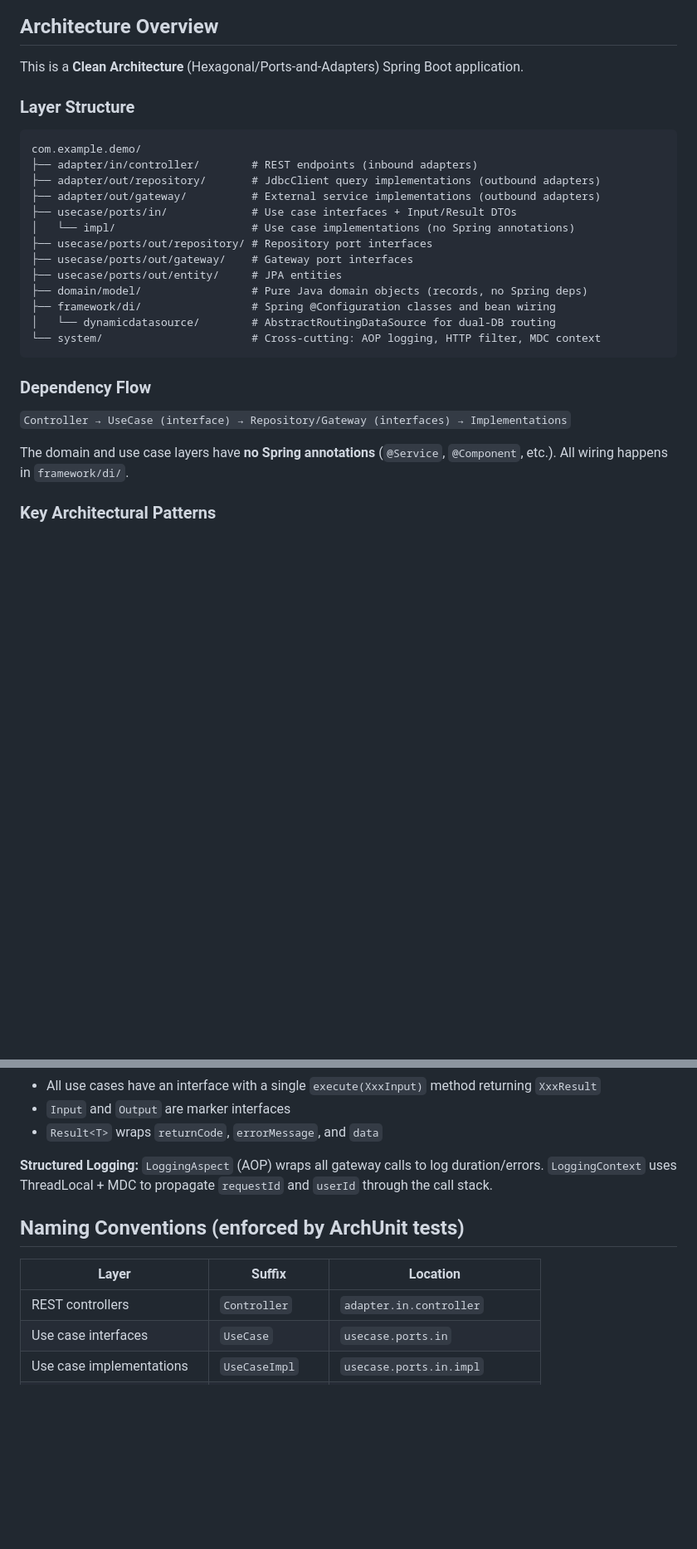
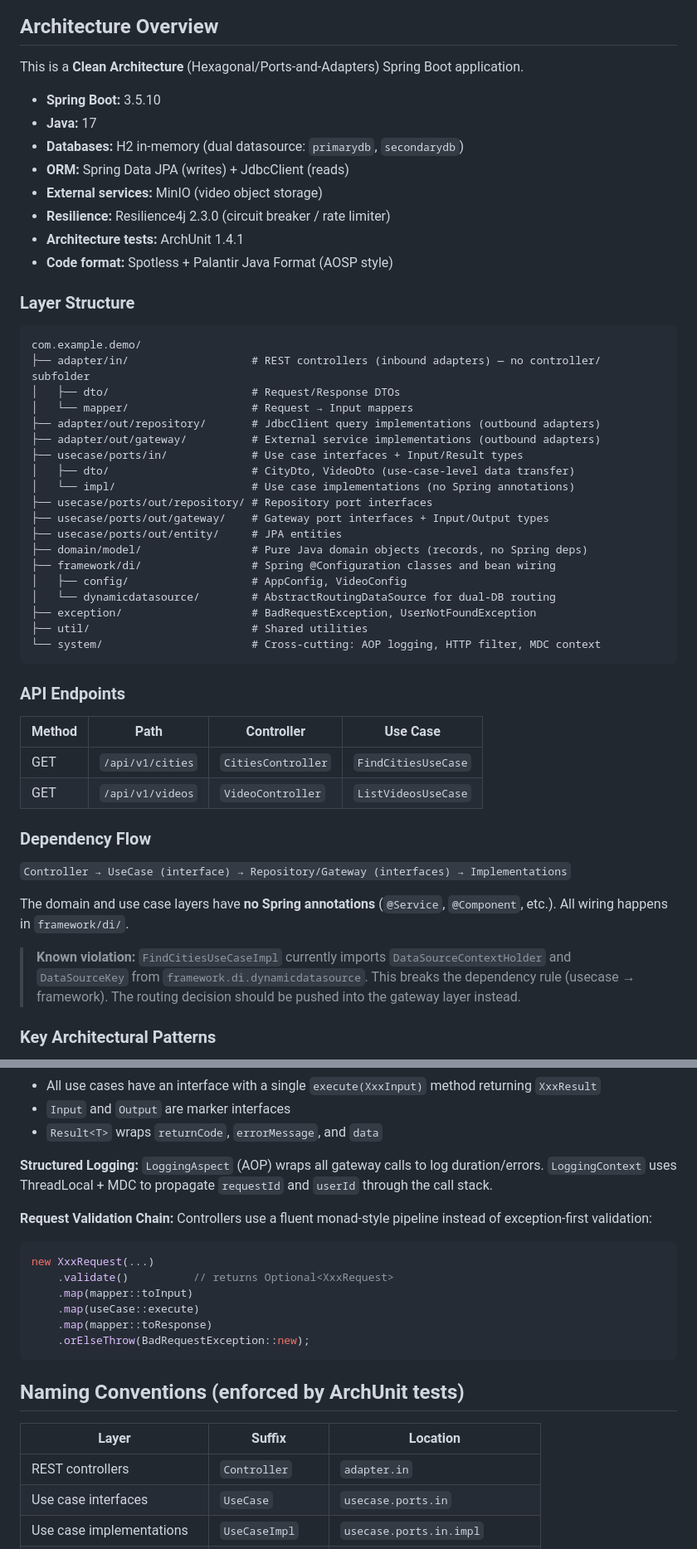
Before and after one commit to welentsai/spring-projects, a Markdown page: cleanarch/CLAUDE.md, 2 parts joined by grey strips. Shown at 83% size. Drawn GitHub-style; blank space fills up the shorter version.

Commit message:
feat: add new CLAUDE.md

````diff
--- a/cleanarch/CLAUDE.md
+++ b/cleanarch/CLAUDE.md
@@ -30,29 +30,53 @@ This file provides guidance to Claude Code (claude.ai/code) when working with co
 
 This is a **Clean Architecture** (Hexagonal/Ports-and-Adapters) Spring Boot application.
 
+- **Spring Boot:** 3.5.10
+- **Java:** 17
+- **Databases:** H2 in-memory (dual datasource: `primarydb`, `secondarydb`)
+- **ORM:** Spring Data JPA (writes) + JdbcClient (reads)
+- **External services:** MinIO (video object storage)
+- **Resilience:** Resilience4j 2.3.0 (circuit breaker / rate limiter)
+- **Architecture tests:** ArchUnit 1.4.1
+- **Code format:** Spotless + Palantir Java Format (AOSP style)
+
 ### Layer Structure
 
 ```
 com.example.demo/
-├── adapter/in/controller/        # REST endpoints (inbound adapters)
+├── adapter/in/                   # REST controllers (inbound adapters) — no controller/ subfolder
+│   ├── dto/                      # Request/Response DTOs
+│   └── mapper/                   # Request → Input mappers
 ├── adapter/out/repository/       # JdbcClient query implementations (outbound adapters)
 ├── adapter/out/gateway/          # External service implementations (outbound adapters)
-├── usecase/ports/in/             # Use case interfaces + Input/Result DTOs
+├── usecase/ports/in/             # Use case interfaces + Input/Result types
+│   ├── dto/                      # CityDto, VideoDto (use-case-level data transfer)
 │   └── impl/                     # Use case implementations (no Spring annotations)
 ├── usecase/ports/out/repository/ # Repository port interfaces
-├── usecase/ports/out/gateway/    # Gateway port interfaces
+├── usecase/ports/out/gateway/    # Gateway port interfaces + Input/Output types
 ├── usecase/ports/out/entity/     # JPA entities
 ├── domain/model/                 # Pure Java domain objects (records, no Spring deps)
 ├── framework/di/                 # Spring @Configuration classes and bean wiring
+│   ├── config/                   # AppConfig, VideoConfig
 │   └── dynamicdatasource/        # AbstractRoutingDataSource for dual-DB routing
+├── exception/                    # BadRequestException, UserNotFoundException
+├── util/                         # Shared utilities
 └── system/                       # Cross-cutting: AOP logging, HTTP filter, MDC context
 ```
+
+### API Endpoints
+
+| Method | Path | Controller | Use Case |
+|--------|------|------------|----------|
+| GET | `/api/v1/cities` | `CitiesController` | `FindCitiesUseCase` |
+| GET | `/api/v1/videos` | `VideoController` | `ListVideosUseCase` |
 
 ### Dependency Flow
 
 `Controller → UseCase (interface) → Repository/Gateway (interfaces) → Implementations`
 
 The domain and use case layers have **no Spring annotations** (`@Service`, `@Component`, etc.). All wiring happens in `framework/di/`.
+
+> **Known violation:** `FindCitiesUseCaseImpl` currently imports `DataSourceContextHolder` and `DataSourceKey` from `framework.di.dynamicdatasource`. This breaks the dependency rule (usecase → framework). The routing decision should be pushed into the gateway layer instead.
 
 ### Key Architectural Patterns
 
@@ -69,11 +93,21 @@ The domain and use case layers have **no Spring annotations** (`@Service`, `@Com
 
 **Structured Logging:** `LoggingAspect` (AOP) wraps all gateway calls to log duration/errors. `LoggingContext` uses ThreadLocal + MDC to propagate `requestId` and `userId` through the call stack.
 
+**Request Validation Chain:** Controllers use a fluent monad-style pipeline instead of exception-first validation:
+```java
+new XxxRequest(...)
+    .validate()          // returns Optional<XxxRequest>
+    .map(mapper::toInput)
+    .map(useCase::execute)
+    .map(mapper::toResponse)
+    .orElseThrow(BadRequestException::new);
+```
+
 ## Naming Conventions (enforced by ArchUnit tests)
 
 | Layer | Suffix | Location |
 |-------|--------|----------|
-| REST controllers | `Controller` | `adapter.in.controller` |
+| REST controllers | `Controller` | `adapter.in` |
 | Use case interfaces | `UseCase` | `usecase.ports.in` |
 | Use case implementations | `UseCaseImpl` | `usecase.ports.in.impl` |
 | Repository interfaces | `Repository` | `usecase.ports.out.repository` |
````
